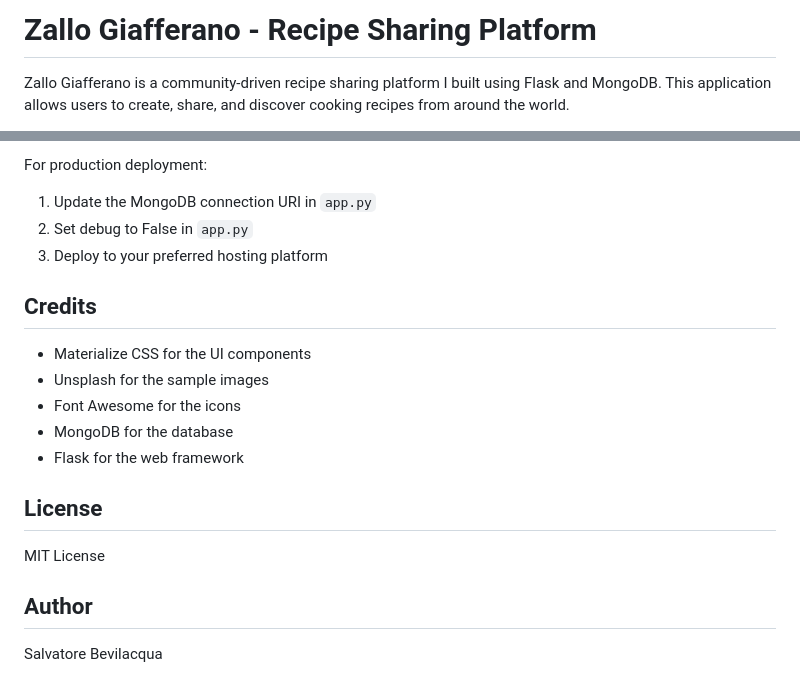
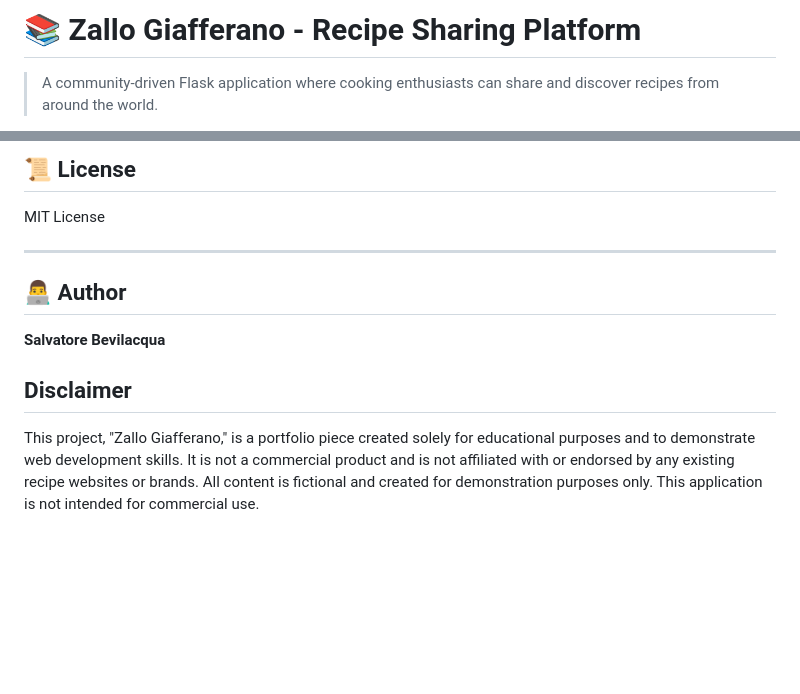
Before and after one commit to SalvatoreBevilacqua/zallo_giafferano, a Markdown page: README.md, 2 parts joined by grey strips. GitHub-like rendering; blank space fills up the shorter version.

```diff
--- a/README.md
+++ b/README.md
@@ -1,4 +1,4 @@
-# Zallo Giafferano - Recipe Sharing Platform
+# 📚 Zallo Giafferano - Recipe Sharing Platform
 
-Zallo Giafferano is a community-driven recipe sharing platform I built using Flask and MongoDB. This application allows users to create, share, and discover cooking recipes from around the world.
+> A community-driven Flask application where cooking enthusiasts can share and discover recipes from around the world.
 
@@ -141,22 +189,14 @@ The application has been tested on:
 
-For production deployment:
-
-1. Update the MongoDB connection URI in `app.py`
-2. Set debug to False in `app.py`
-3. Deploy to your preferred hosting platform
-
-## Credits
-
-- Materialize CSS for the UI components
-- Unsplash for the sample images
-- Font Awesome for the icons
-- MongoDB for the database
-- Flask for the web framework
-
-## License
+## 📜 License
 
 MIT License
 
-## Author
+---
 
-Salvatore Bevilacqua
+## 👨‍💻 Author
+
+**Salvatore Bevilacqua**
+
+## Disclaimer
+
+This project, "Zallo Giafferano," is a portfolio piece created solely for educational purposes and to demonstrate web development skills. It is not a commercial product and is not affiliated with or endorsed by any existing recipe websites or brands. All content is fictional and created for demonstration purposes only. This application is not intended for commercial use.
```
Also changed, not shown: other parts of README.md (+128 -80 lines).
